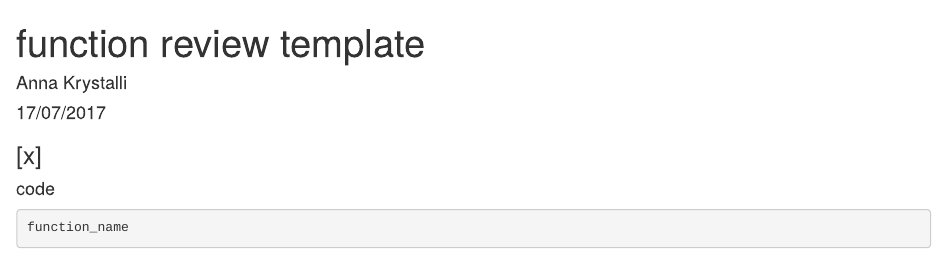
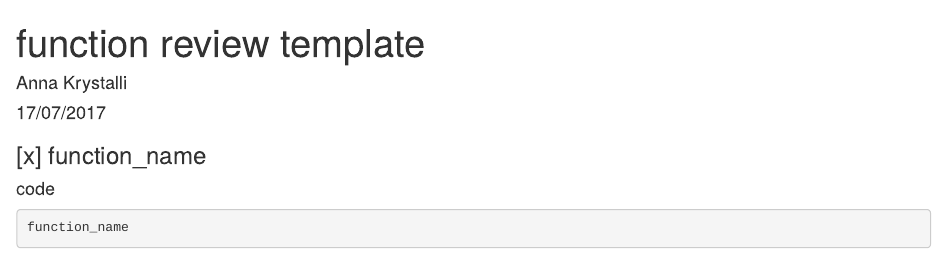
Before and after one commit to annakrystalli/codemetar-review, an R Markdown document (function_review_template.Rmd): the page in a window 1100 px wide, from its top. Rendered offline with R 4.5, knitr and Pandoc, with nearby package versions; some code elsewhere in the file could not run offline.

Commit message:
harmonise function_name

````diff
--- a/function_review_template.Rmd
+++ b/function_review_template.Rmd
@@ -5,7 +5,7 @@ date: "17/07/2017"
 output: html_document
 ---
 
-### [x] <function name>
+### [x] function_name
 
 #### code
 ```{r}
````
